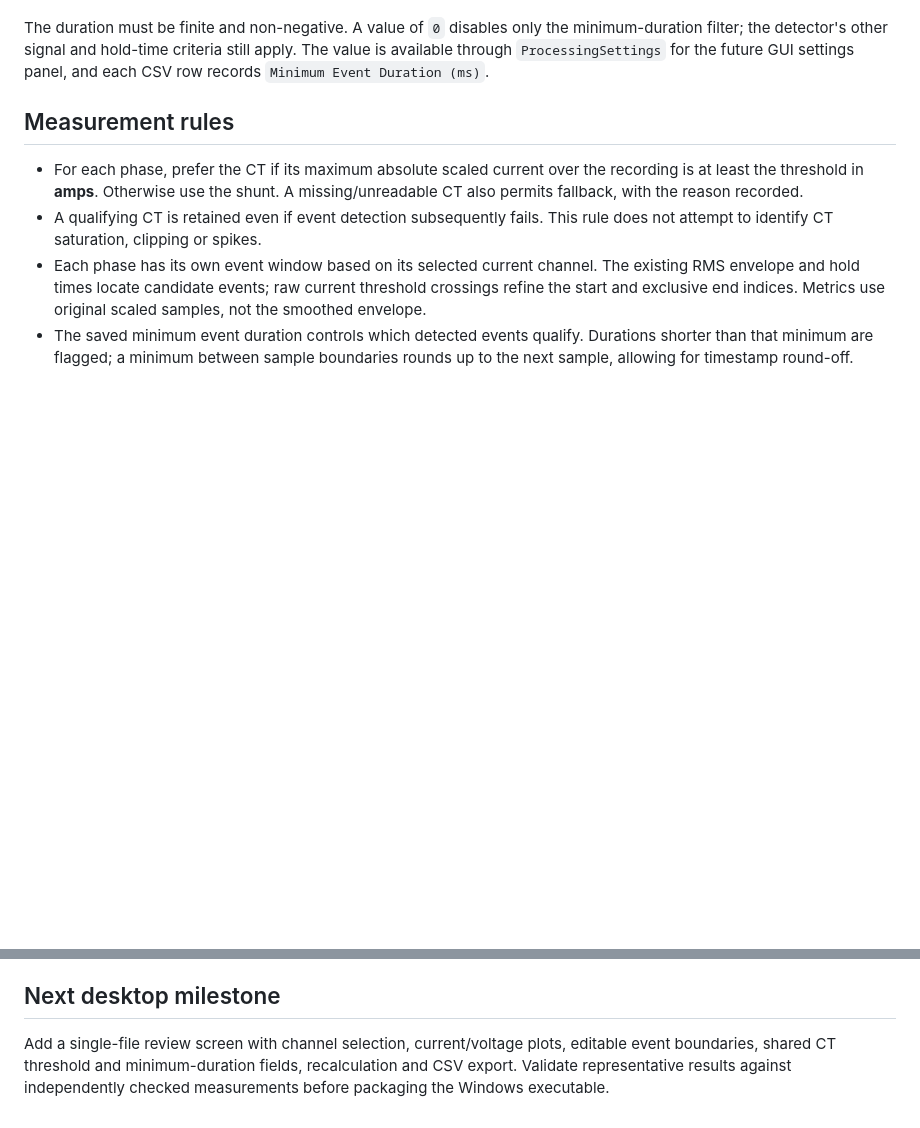
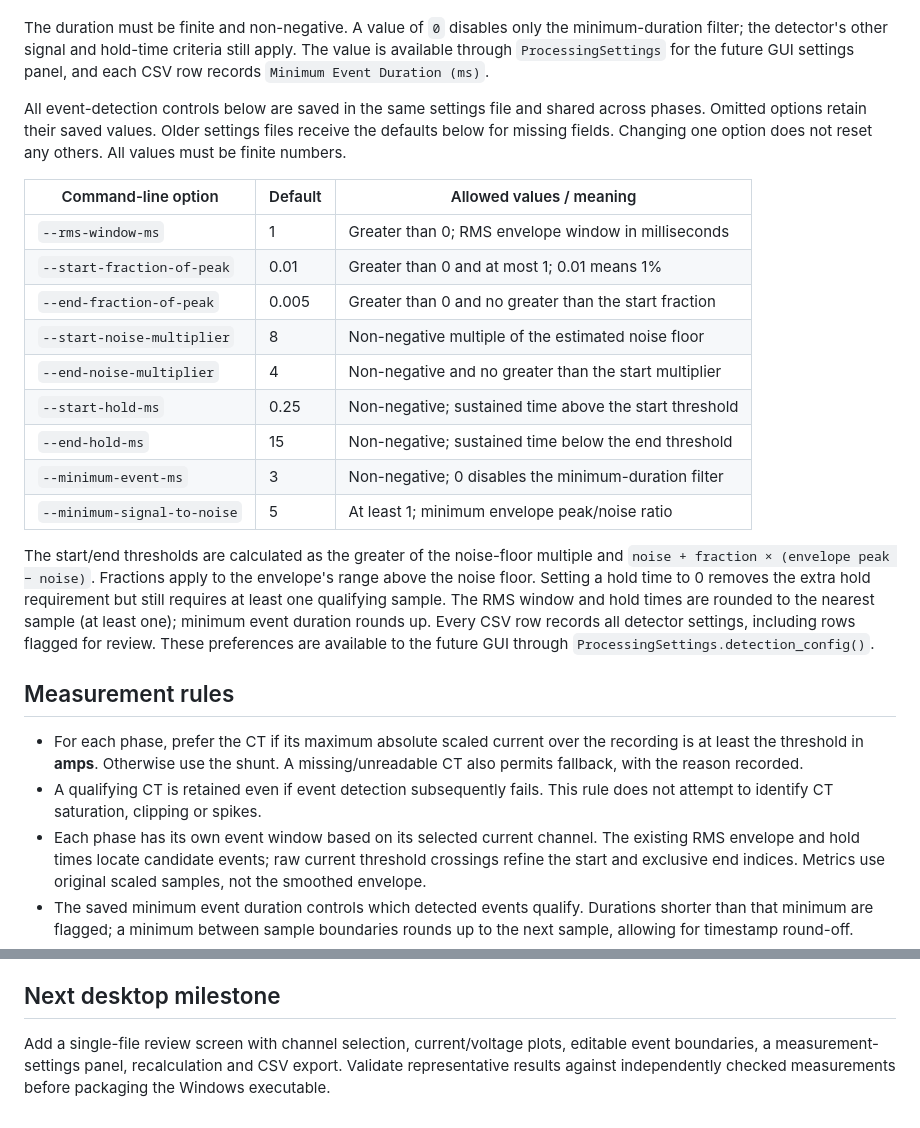
Before and after one commit to sche0151/dewesoft_reader, a Markdown page: README.md, 2 parts joined by grey strips. Rendered like a GitHub page; blank space fills up the shorter version.

Commit message:
Expose and persist event detection controls

```diff
--- a/README.md
+++ b/README.md
@@ -34,6 +34,32 @@ The duration must be finite and non-negative. A value of `0` disables only the
 minimum-duration filter; the detector's other signal and hold-time criteria
 still apply. The value is available through `ProcessingSettings` for the future
 GUI settings panel, and each CSV row records `Minimum Event Duration (ms)`.
+
+All event-detection controls below are saved in the same settings file and
+shared across phases. Omitted options retain their saved values. Older settings
+files receive the defaults below for missing fields. Changing one option does
+not reset any others. All values must be finite numbers.
+
+| Command-line option | Default | Allowed values / meaning |
+| --- | --- | --- |
+| `--rms-window-ms` | 1 | Greater than 0; RMS envelope window in milliseconds |
+| `--start-fraction-of-peak` | 0.01 | Greater than 0 and at most 1; 0.01 means 1% |
+| `--end-fraction-of-peak` | 0.005 | Greater than 0 and no greater than the start fraction |
+| `--start-noise-multiplier` | 8 | Non-negative multiple of the estimated noise floor |
+| `--end-noise-multiplier` | 4 | Non-negative and no greater than the start multiplier |
+| `--start-hold-ms` | 0.25 | Non-negative; sustained time above the start threshold |
+| `--end-hold-ms` | 15 | Non-negative; sustained time below the end threshold |
+| `--minimum-event-ms` | 3 | Non-negative; 0 disables the minimum-duration filter |
+| `--minimum-signal-to-noise` | 5 | At least 1; minimum envelope peak/noise ratio |
+
+The start/end thresholds are calculated as the greater of the noise-floor
+multiple and `noise + fraction × (envelope peak − noise)`. Fractions apply to
+the envelope's range above the noise floor. Setting a hold time to 0 removes
+the extra hold requirement but still requires at least one qualifying sample.
+The RMS window and hold times are rounded to the nearest sample (at least one);
+minimum event duration rounds up. Every CSV row records all detector settings,
+including rows flagged for review. These preferences are available to the
+future GUI through `ProcessingSettings.detection_config()`.
 
 ## Measurement rules
 
@@ -115,6 +141,6 @@ not a recommendation for the appropriate measurement rule.
 ## Next desktop milestone
 
 Add a single-file review screen with channel selection, current/voltage plots,
-editable event boundaries, shared CT threshold and minimum-duration fields, recalculation and
+editable event boundaries, a measurement-settings panel, recalculation and
 CSV export. Validate representative results against independently checked
 measurements before packaging the Windows executable.
```
